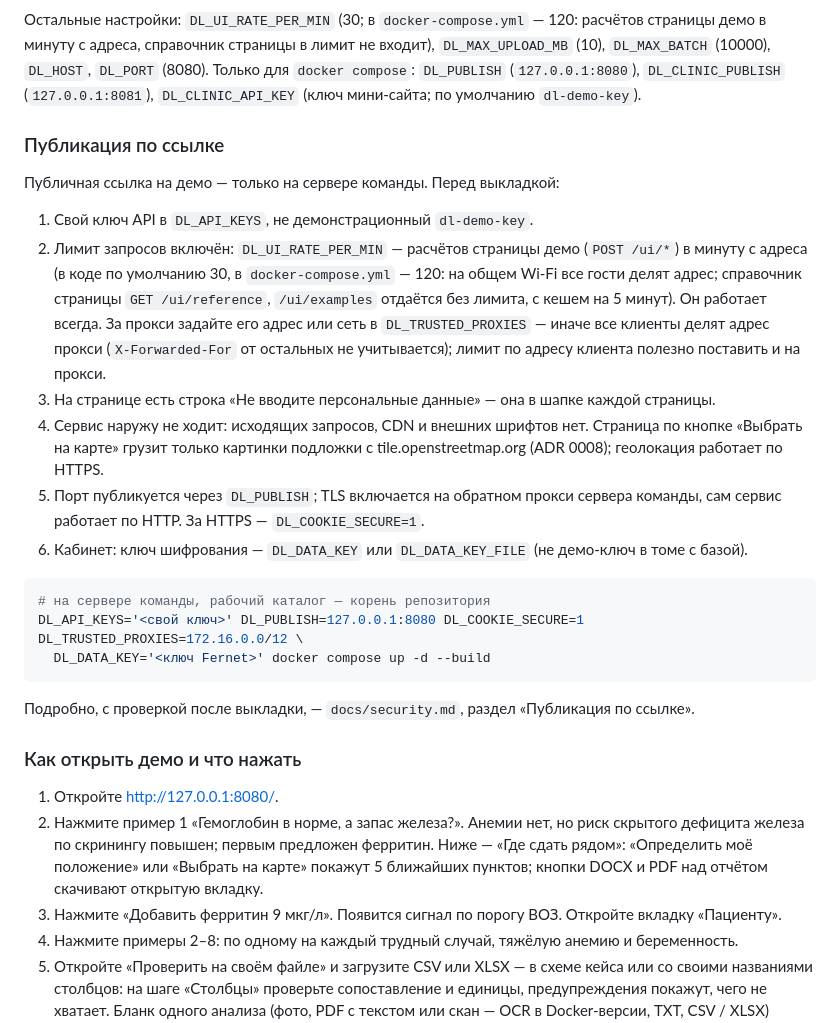
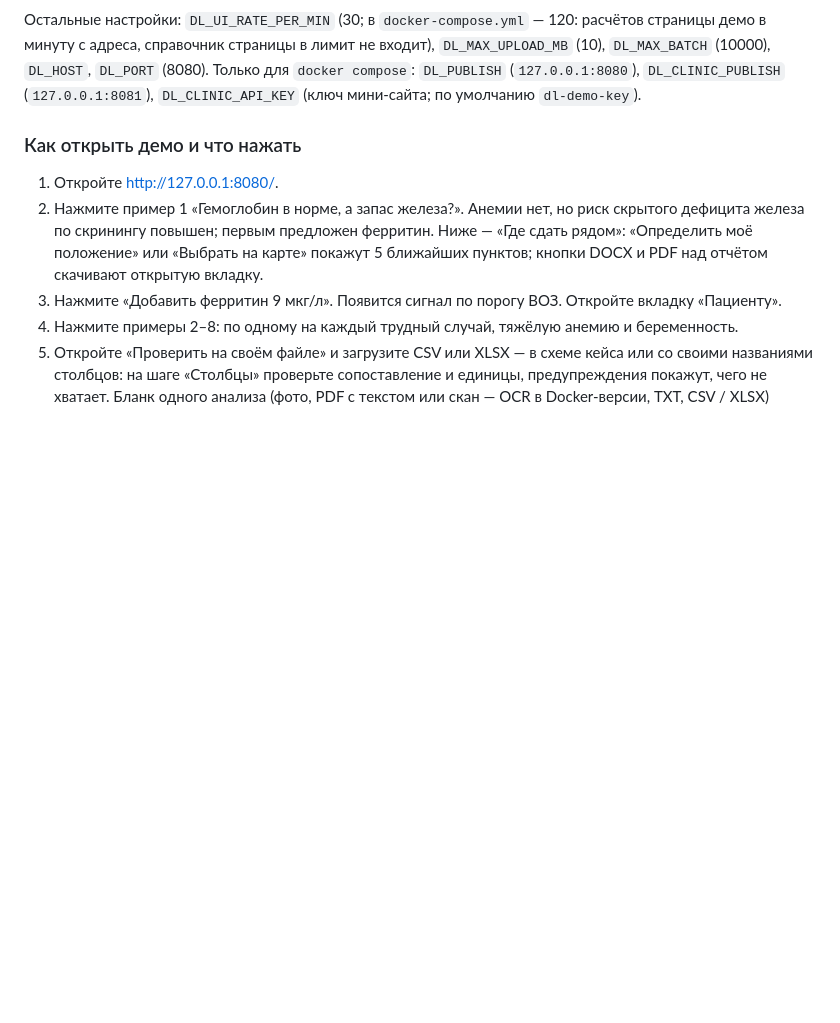
Before and after one commit to muswithkeyboard/justmedit, a Markdown page: README.md, the part around the change. Drawn GitHub-style; blank space fills up the shorter version.

````diff
--- a/README.md
+++ b/README.md
@@ -201,31 +201,6 @@ curl -s -X DELETE http://127.0.0.1:8080/api/v1/me -H "Authorization: Bearer $TOK
 справочник страницы в лимит не входит), `DL_MAX_UPLOAD_MB` (10), `DL_MAX_BATCH` (10000), `DL_HOST`, `DL_PORT` (8080).
 Только для `docker compose`: `DL_PUBLISH` (`127.0.0.1:8080`), `DL_CLINIC_PUBLISH` (`127.0.0.1:8081`),
 `DL_CLINIC_API_KEY` (ключ мини-сайта; по умолчанию `dl-demo-key`).
-
-### Публикация по ссылке
-
-Публичная ссылка на демо — только на сервере команды. Перед выкладкой:
-
-1. Свой ключ API в `DL_API_KEYS`, не демонстрационный `dl-demo-key`.
-2. Лимит запросов включён: `DL_UI_RATE_PER_MIN` — расчётов страницы демо (`POST /ui/*`) в минуту с адреса (в коде
-   по умолчанию 30, в `docker-compose.yml` — 120: на общем Wi-Fi все гости делят адрес; справочник страницы
-   `GET /ui/reference`, `/ui/examples` отдаётся без лимита, с кешем на 5 минут). Он работает всегда. За прокси
-   задайте его адрес или сеть в `DL_TRUSTED_PROXIES` — иначе все клиенты делят адрес прокси (`X-Forwarded-For`
-   от остальных не учитывается); лимит по адресу клиента полезно поставить и на прокси.
-3. На странице есть строка «Не вводите персональные данные» — она в шапке каждой страницы.
-4. Сервис наружу не ходит: исходящих запросов, CDN и внешних шрифтов нет. Страница по кнопке «Выбрать на карте»
-   грузит только картинки подложки с tile.openstreetmap.org (ADR 0008); геолокация работает по HTTPS.
-5. Порт публикуется через `DL_PUBLISH`; TLS включается на обратном прокси сервера команды, сам сервис работает
-   по HTTP. За HTTPS — `DL_COOKIE_SECURE=1`.
-6. Кабинет: ключ шифрования — `DL_DATA_KEY` или `DL_DATA_KEY_FILE` (не демо-ключ в томе с базой).
-
-```bash
-# на сервере команды, рабочий каталог — корень репозитория
-DL_API_KEYS='<свой ключ>' DL_PUBLISH=127.0.0.1:8080 DL_COOKIE_SECURE=1 DL_TRUSTED_PROXIES=172.16.0.0/12 \
-  DL_DATA_KEY='<ключ Fernet>' docker compose up -d --build
-```
-
-Подробно, с проверкой после выкладки, — `docs/security.md`, раздел «Публикация по ссылке».
 
 ### Как открыть демо и что нажать
 
````
